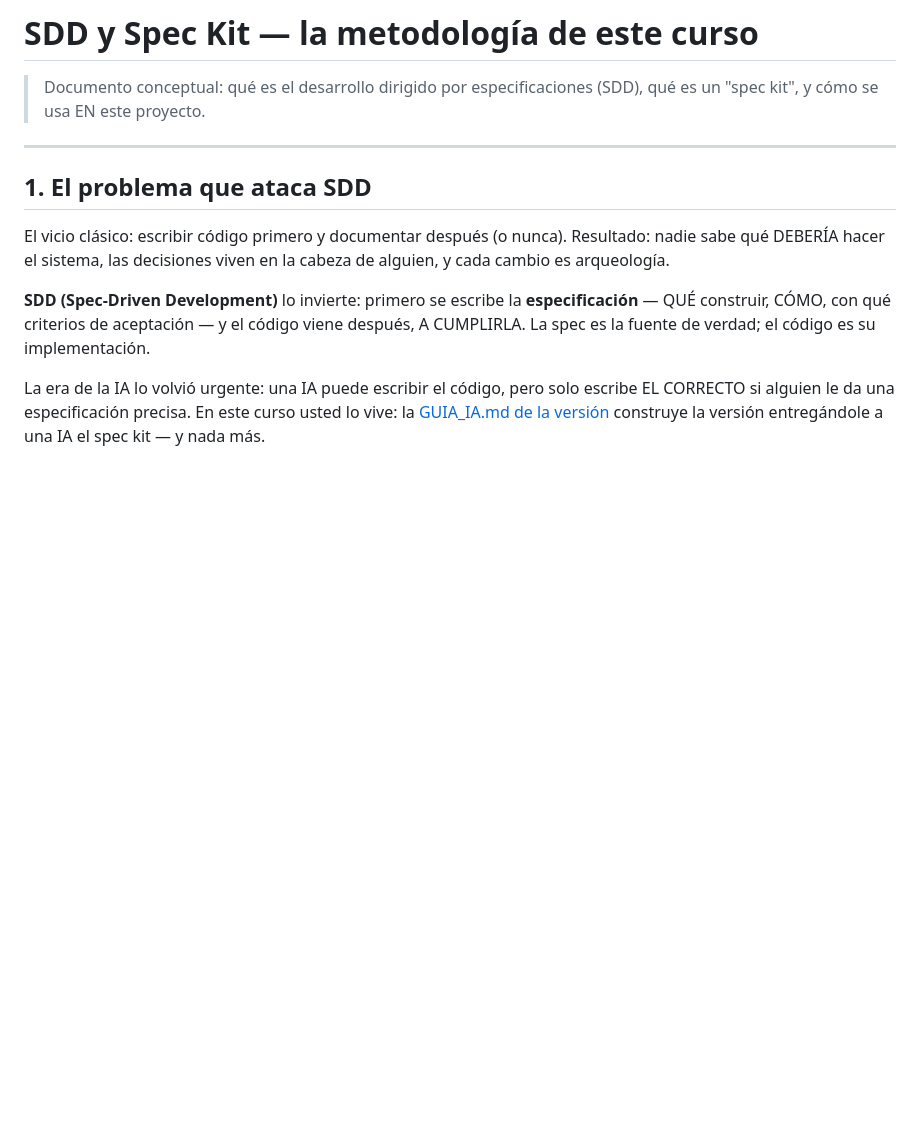
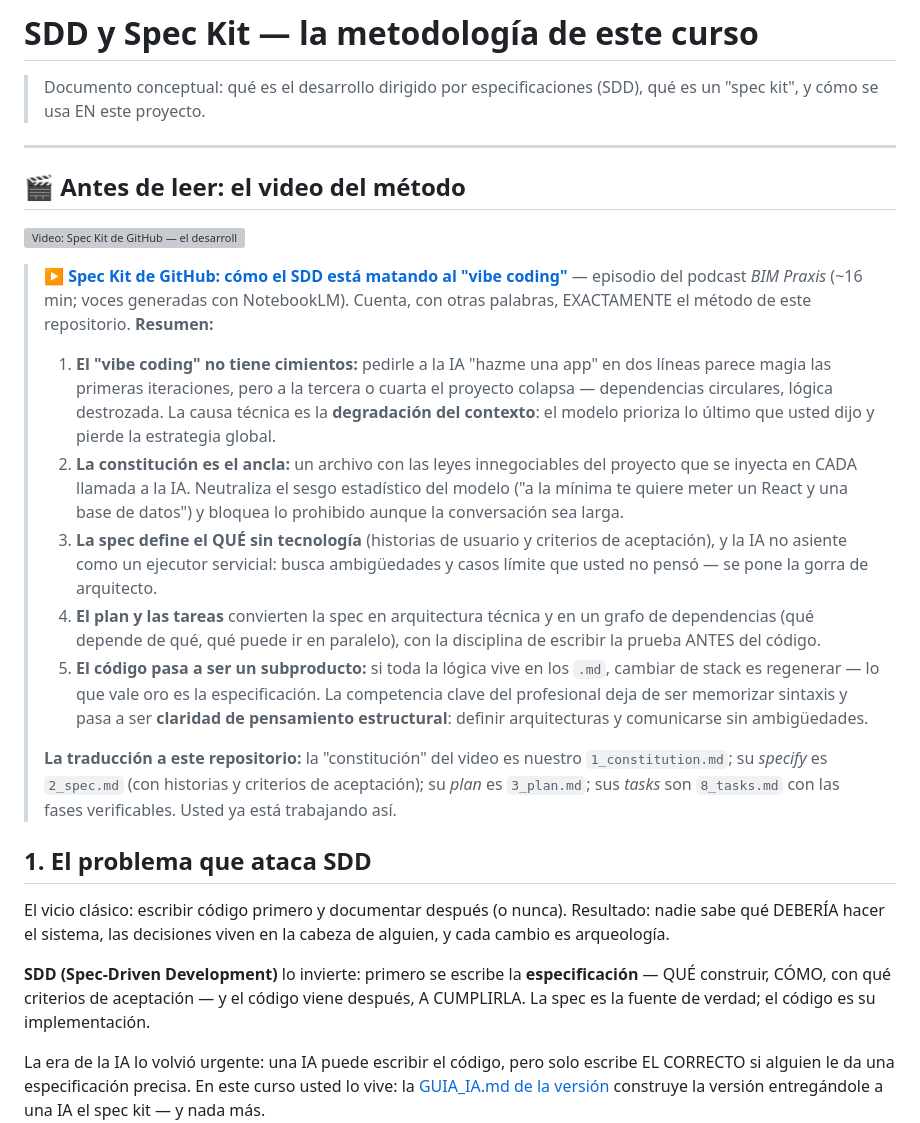
Before and after one commit to ccastro2050/proyecto_diseno_de_software2, a Markdown page: docs/SDD_SPECKIT.md, the part around the change. Rendered like a GitHub page; blank space fills up the shorter version; grey boxes are pictures that could not be loaded.

Commit message:
SDD_SPECKIT: el video de Spec Kit (BIM Praxis) incrustado y resaltado — miniatura clicable, resumen en 5 puntos y la traducción al kit de este repositorio

```diff
--- a/docs/SDD_SPECKIT.md
+++ b/docs/SDD_SPECKIT.md
@@ -4,6 +4,44 @@
 > (SDD), qué es un "spec kit", y cómo se usa EN este proyecto.
 
 ---
+
+## 🎬 Antes de leer: el video del método
+
+[![Video: Spec Kit de GitHub — el desarrollo guiado por especificaciones está matando al vibe coding](https://img.youtube.com/vi/_MmsQMLg6yU/maxresdefault.jpg)](https://youtu.be/_MmsQMLg6yU)
+
+> **▶️ [Spec Kit de GitHub: cómo el SDD está matando al "vibe coding"](https://youtu.be/_MmsQMLg6yU)**
+> — episodio del podcast *BIM Praxis* (~16 min; voces generadas con
+> NotebookLM). Cuenta, con otras palabras, EXACTAMENTE el método de este
+> repositorio. **Resumen:**
+>
+> 1. **El "vibe coding" no tiene cimientos:** pedirle a la IA "hazme una
+>    app" en dos líneas parece magia las primeras iteraciones, pero a la
+>    tercera o cuarta el proyecto colapsa — dependencias circulares,
+>    lógica destrozada. La causa técnica es la **degradación del
+>    contexto**: el modelo prioriza lo último que usted dijo y pierde la
+>    estrategia global.
+> 2. **La constitución es el ancla:** un archivo con las leyes
+>    innegociables del proyecto que se inyecta en CADA llamada a la IA.
+>    Neutraliza el sesgo estadístico del modelo ("a la mínima te quiere
+>    meter un React y una base de datos") y bloquea lo prohibido aunque
+>    la conversación sea larga.
+> 3. **La spec define el QUÉ sin tecnología** (historias de usuario y
+>    criterios de aceptación), y la IA no asiente como un ejecutor
+>    servicial: busca ambigüedades y casos límite que usted no pensó —
+>    se pone la gorra de arquitecto.
+> 4. **El plan y las tareas** convierten la spec en arquitectura técnica
+>    y en un grafo de dependencias (qué depende de qué, qué puede ir en
+>    paralelo), con la disciplina de escribir la prueba ANTES del código.
+> 5. **El código pasa a ser un subproducto:** si toda la lógica vive en
+>    los `.md`, cambiar de stack es regenerar — lo que vale oro es la
+>    especificación. La competencia clave del profesional deja de ser
+>    memorizar sintaxis y pasa a ser **claridad de pensamiento
+>    estructural**: definir arquitecturas y comunicarse sin ambigüedades.
+>
+> **La traducción a este repositorio:** la "constitución" del video es
+> nuestro `1_constitution.md`; su *specify* es `2_spec.md` (con historias
+> y criterios de aceptación); su *plan* es `3_plan.md`; sus *tasks* son
+> `8_tasks.md` con las fases verificables. Usted ya está trabajando así.
 
 ## 1. El problema que ataca SDD
 
```
